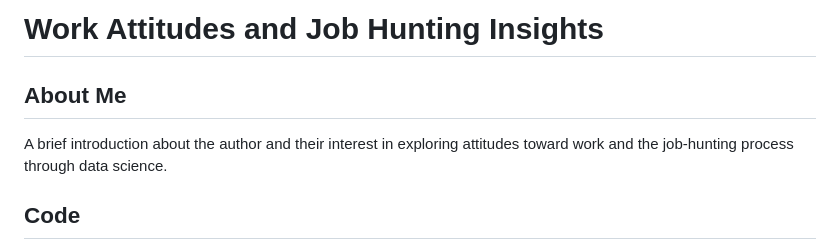
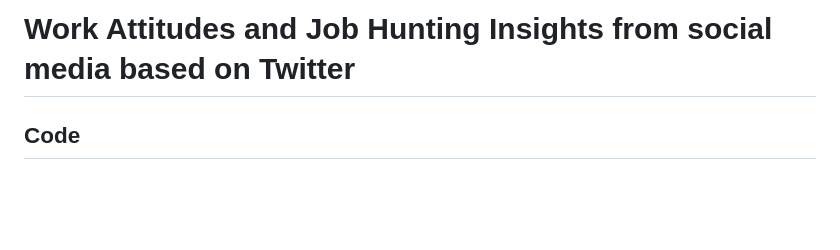
Before and after one commit to mavischengoTATo/work-sentiment-social-insights, a Markdown page: README.md, the part around the change. Rendered like a GitHub page; blank space fills up the shorter version.

```diff
--- a/README.md
+++ b/README.md
@@ -1,8 +1,4 @@
-# Work Attitudes and Job Hunting Insights
-
-## About Me
-
-A brief introduction about the author and their interest in exploring attitudes toward work and the job-hunting process through data science.
+# Work Attitudes and Job Hunting Insights from social media based on Twitter
 
 ## Code
 
```
